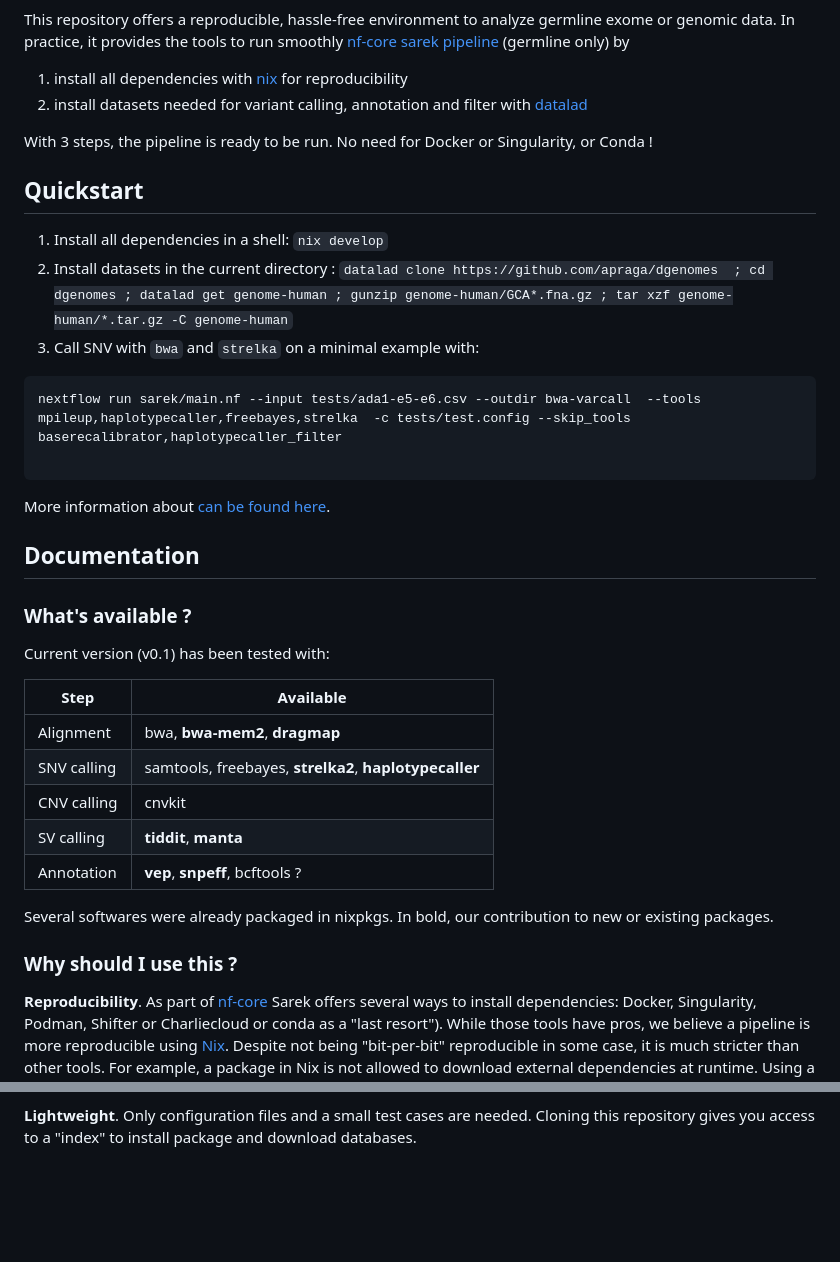
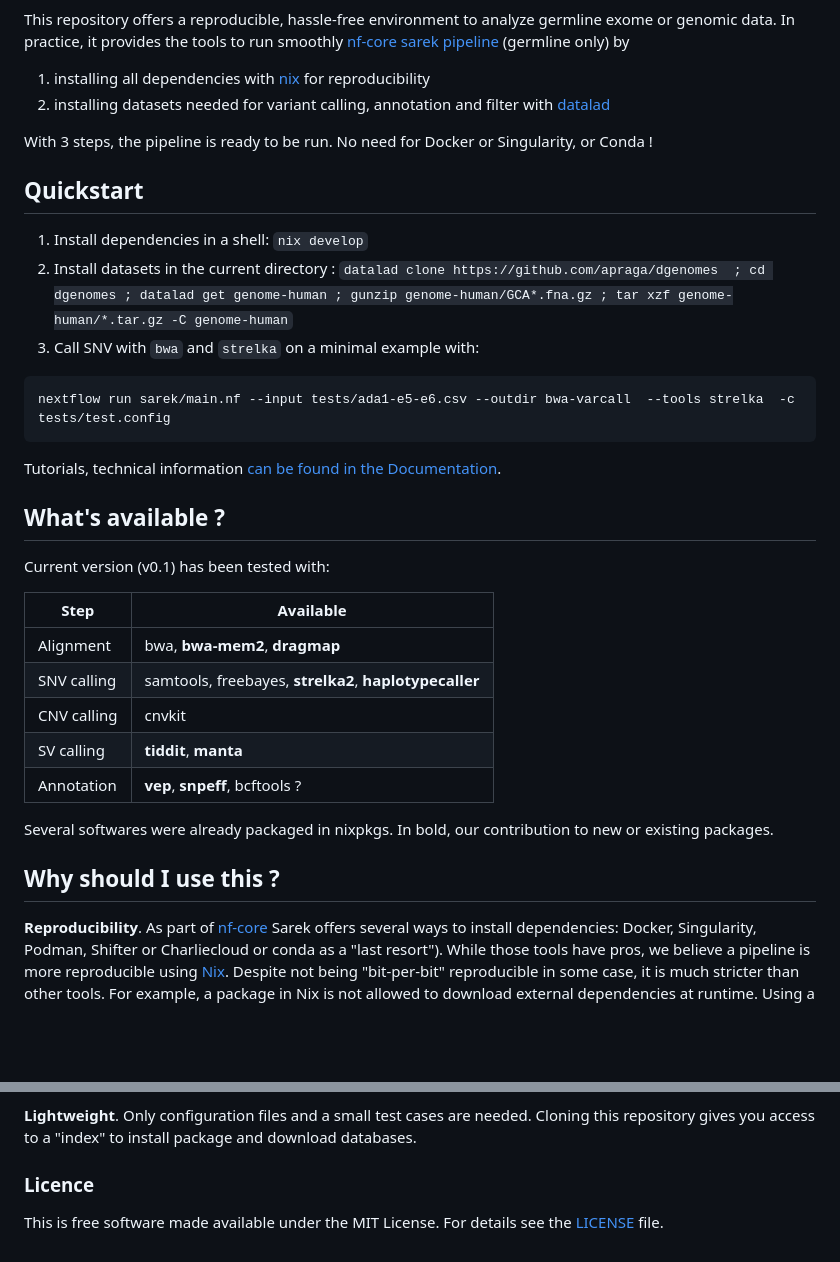
Before and after one commit to apraga/reproducible-sarek-germline, a Markdown page: README.md, 2 parts joined by grey strips. Drawn GitHub-style; blank space fills up the shorter version.

Commit message:
Minor fix for README about license

````diff
--- a/README.md
+++ b/README.md
@@ -7,8 +8,9 @@ germline exome or genomic data. In practice, it provides the tools to run
 smoothly [nf-core sarek pipeline](https://nf-co.re/sarek/3.4.2/) (germline only)
 by
 
-1. install all dependencies with [nix](https://nixos.org/) for reproducibility
-2. install datasets needed for variant calling, annotation and filter with
+1. installing all dependencies with [nix](https://nixos.org/) for
+   reproducibility
+2. installing datasets needed for variant calling, annotation and filter with
    [datalad](https://www.datalad.org/)
 
 With 3 steps, the pipeline is ready to be run. No need for Docker or
@@ -16,22 +18,19 @@ Singularity, or Conda !
 
 ## Quickstart
 
-1. Install all dependencies in a shell: `nix develop`
+1. Install dependencies in a shell: `nix develop`
 2. Install datasets in the current directory :
    `datalad clone https://github.com/apraga/dgenomes  ; cd dgenomes ; datalad get genome-human ; gunzip genome-human/GCA*.fna.gz ; tar xzf genome-human/*.tar.gz -C genome-human`
 3. Call SNV with `bwa` and `strelka` on a minimal example with:
 
 ```bash
-nextflow run sarek/main.nf --input tests/ada1-e5-e6.csv --outdir bwa-varcall  --tools mpileup,haplotypecaller,freebayes,strelka  -c tests/test.config --skip_tools baserecalibrator,haplotypecaller_filter
-
+nextflow run sarek/main.nf --input tests/ada1-e5-e6.csv --outdir bwa-varcall  --tools strelka  -c tests/test.config
 ```
 
-More information about
-[can be found here](https://alexis.praga.dev/reproducible-sarek-germline/tutorials).
+Tutorials, technical information
+[can be found in the Documentation](https://alexis.praga.dev/reproducible-sarek-germline).
 
-## Documentation
-
-### What's available ?
+## What's available ?
 
 Current version (v0.1) has been tested with:
 
@@ -46,7 +45,7 @@ Current version (v0.1) has been tested with:
 Several softwares were already packaged in nixpkgs. In bold, our contribution to
 new or existing packages.
 
-### Why should I use this ?
+## Why should I use this ?
 
 **Reproducibility**. As part of [nf-core](https://nf-co.re) Sarek offers several
 ways to install dependencies: Docker, Singularity, Podman, Shifter or
@@ -72,3 +71,8 @@ variants on each push.
 **Lightweight**. Only configuration files and a small test cases are needed.
 Cloning this repository gives you access to a "index" to install package and
 download databases.
+
+### Licence
+
+This is free software made available under the MIT License. For details see the
+[LICENSE](LICENSE) file.
````
Also changed, not shown: other parts of README.md (+1 -0 lines).
